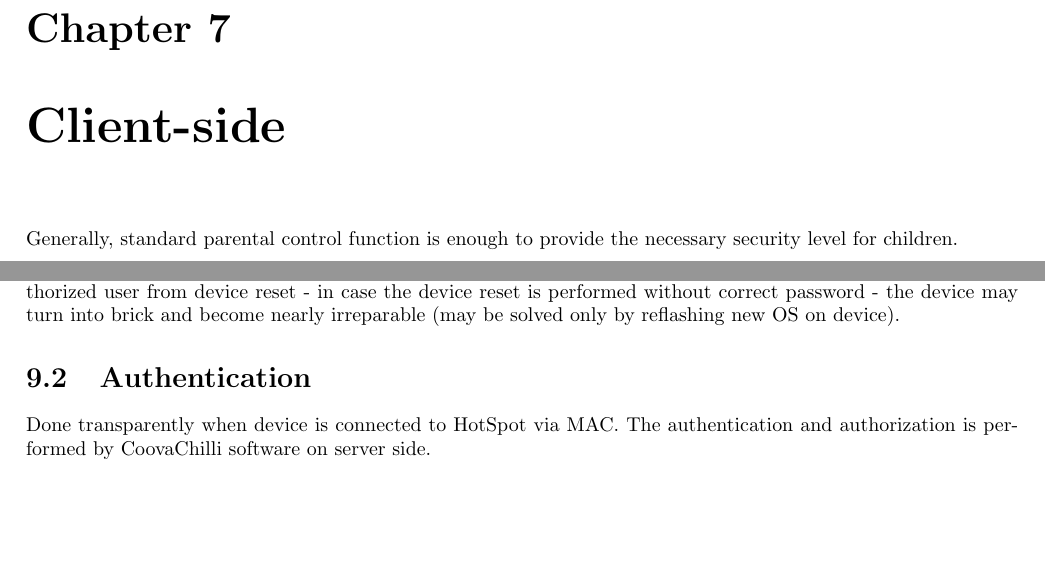
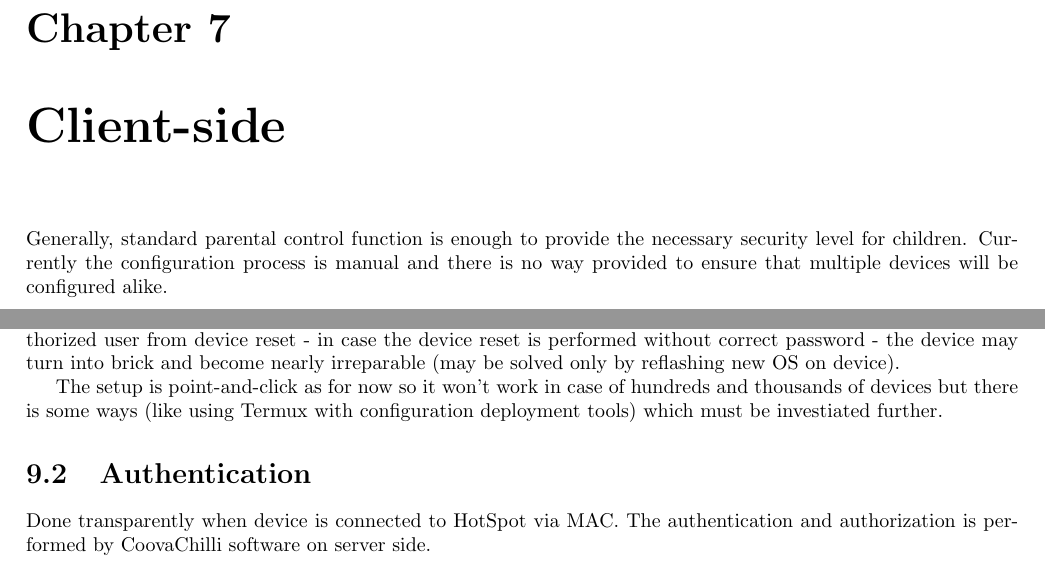
Before and after one commit to VisionsGlobalEmpowerment/hardware-research, a LaTeX document (report.tex): two parts of pages 11 and 14 of 14, joined at a grey line, cut so that both start at the same text, the shorter picture padded with empty space. Compiled offline with pdfLaTeX.

Commit message:
A note on configuring multiple devices added

```diff
--- a/report.tex
+++ b/report.tex
@@ -76,7 +76,9 @@ functionality blocked.
 \chapter{Client-side}
 
 Generally, standard parental control function is enough to provide the
-necessary security level for children.
+necessary security level for children. Currently the configuration
+process is manual and there is no way provided to ensure that multiple
+devices will be configured alike.
 
 
 \part{Project details}
@@ -128,6 +130,11 @@ in case the device reset is performed without correct password - the
 device may turn into brick and become nearly irreparable (may be
 solved only by reflashing new OS on device).
 
+The setup is point-and-click as for now so it won't work in case of
+hundreds and thousands of devices but there is some ways (like using
+Termux with configuration deployment tools) which must be investiated
+further.
+
 
 \section{Authentication}
 
```
